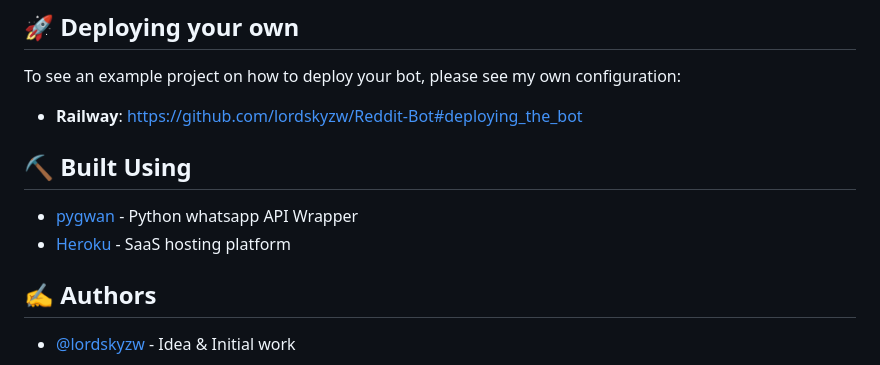
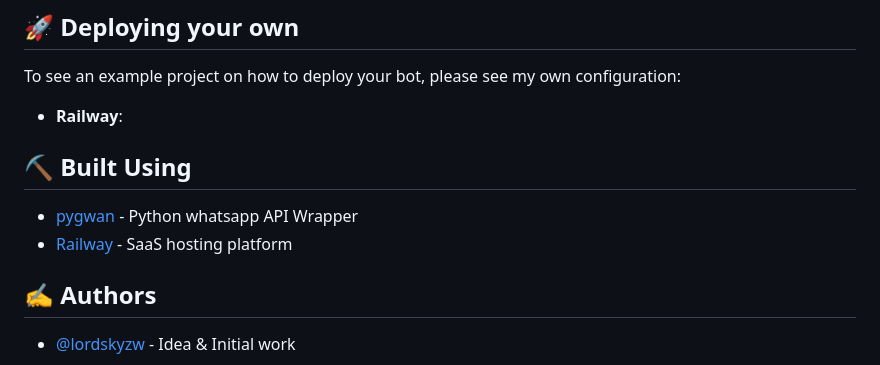
Before and after one commit to lordskyzw/Rogue, a Markdown page: README.md, the part around the change. Drawn GitHub-style.

```diff
--- a/README.md
+++ b/README.md
@@ -108,12 +108,12 @@ End with an example of getting some data out of the system or using it for a lit
 
 To see an example project on how to deploy your bot, please see my own configuration:
 
-- **Railway**: https://github.com/lordskyzw/Reddit-Bot#deploying_the_bot
+- **Railway**:
 
 ## ⛏️ Built Using <a name = "built_using"></a>
 
 - [pygwan](https://github.com/lordskyzw/pygwan) - Python whatsapp API Wrapper
-- [Heroku](https://www.heroku.com/) - SaaS hosting platform
+- [Railway](https://www.railway.app/) - SaaS hosting platform
 
 ## ✍️ Authors <a name = "authors"></a>
 
```
